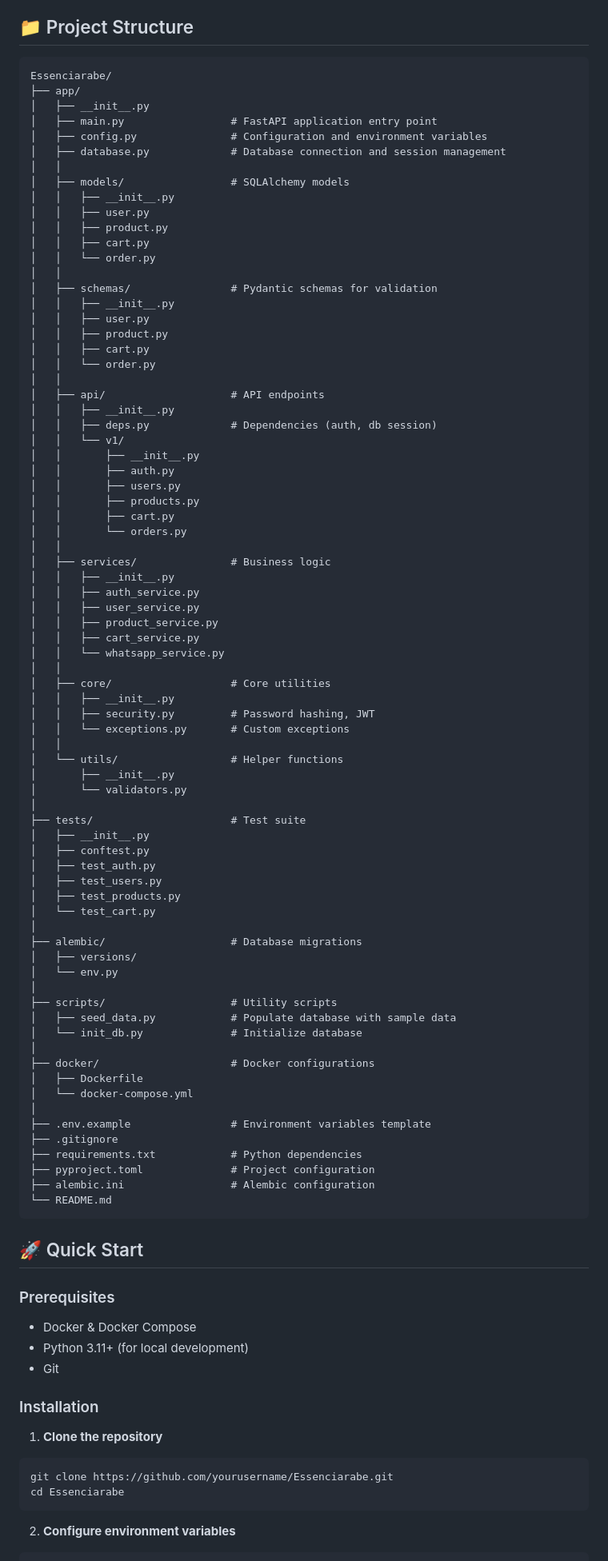
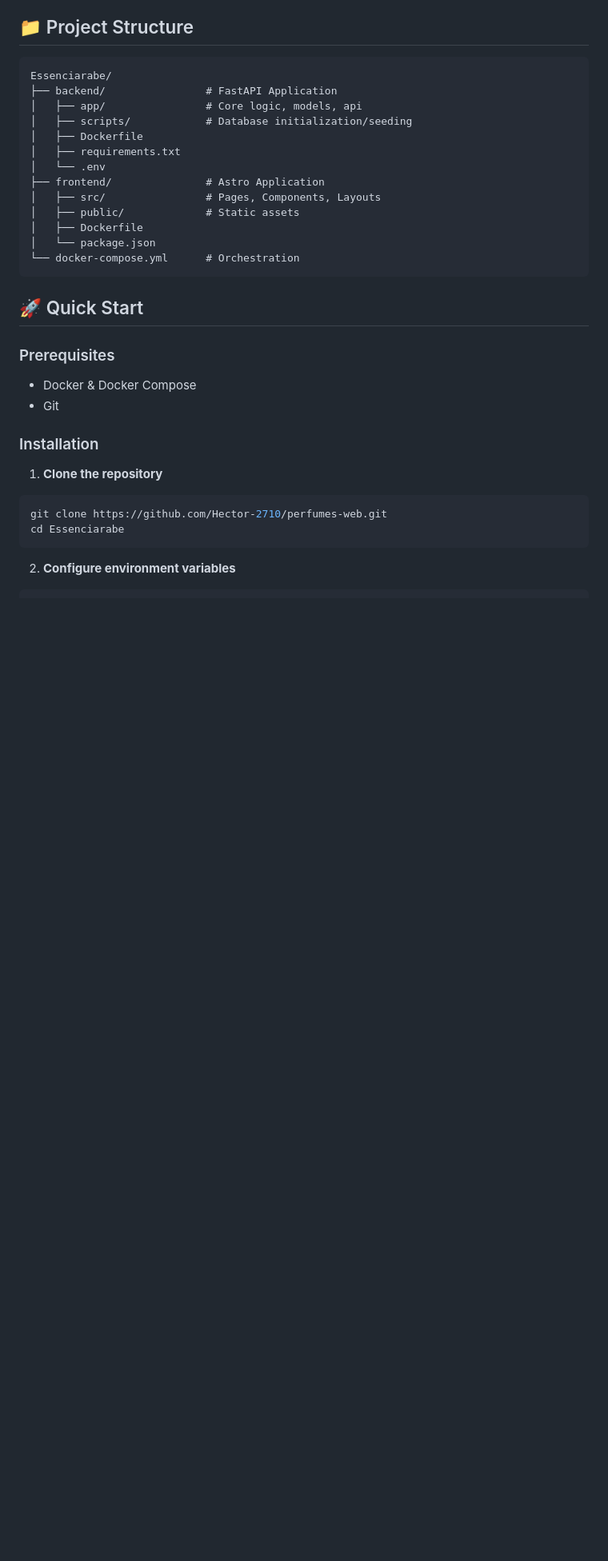
Before and after one commit to Hector-2710/perfumes-web, a Markdown page: README.md, the part around one of its changes. Shown at 80% size. Rendered like a GitHub page; blank space fills up the shorter version.

Commit message:
refactor: sync readme with proyect changes

````diff
--- a/README.md
+++ b/README.md
@@ -50,92 +48,29 @@ Essenciarabe is a full-featured e-commerce API designed for selling sealed perfu
 Essenciarabe/
-├── app/
-│   ├── __init__.py
-│   ├── main.py                 # FastAPI application entry point
-│   ├── config.py               # Configuration and environment variables
-│   ├── database.py             # Database connection and session management
-│   │
-│   ├── models/                 # SQLAlchemy models
-│   │   ├── __init__.py
-│   │   ├── user.py
-│   │   ├── product.py
-│   │   ├── cart.py
-│   │   └── order.py
-│   │
-│   ├── schemas/                # Pydantic schemas for validation
-│   │   ├── __init__.py
-│   │   ├── user.py
-│   │   ├── product.py
-│   │   ├── cart.py
-│   │   └── order.py
-│   │
-│   ├── api/                    # API endpoints
-│   │   ├── __init__.py
-│   │   ├── deps.py             # Dependencies (auth, db session)
-│   │   └── v1/
-│   │       ├── __init__.py
-│   │       ├── auth.py
-│   │       ├── users.py
-│   │       ├── products.py
-│   │       ├── cart.py
-│   │       └── orders.py
-│   │
-│   ├── services/               # Business logic
-│   │   ├── __init__.py
-│   │   ├── auth_service.py
-│   │   ├── user_service.py
-│   │   ├── product_service.py
-│   │   ├── cart_service.py
-│   │   └── whatsapp_service.py
-│   │
-│   ├── core/                   # Core utilities
-│   │   ├── __init__.py
-│   │   ├── security.py         # Password hashing, JWT
-│   │   └── exceptions.py       # Custom exceptions
-│   │
-│   └── utils/                  # Helper functions
-│       ├── __init__.py
-│       └── validators.py
-│
-├── tests/                      # Test suite
-│   ├── __init__.py
-│   ├── conftest.py
-│   ├── test_auth.py
-│   ├── test_users.py
-│   ├── test_products.py
-│   └── test_cart.py
-│
-├── alembic/                    # Database migrations
-│   ├── versions/
-│   └── env.py
-│
-├── scripts/                    # Utility scripts
-│   ├── seed_data.py            # Populate database with sample data
-│   └── init_db.py              # Initialize database
-│
-├── docker/                     # Docker configurations
+├── backend/                # FastAPI Application
+│   ├── app/                # Core logic, models, api
+│   ├── scripts/            # Database initialization/seeding
 │   ├── Dockerfile
-│   └── docker-compose.yml
-│
-├── .env.example                # Environment variables template
-├── .gitignore
-├── requirements.txt            # Python dependencies
-├── pyproject.toml              # Project configuration
-├── alembic.ini                 # Alembic configuration
-└── README.md
+│   ├── requirements.txt
+│   └── .env
+├── frontend/               # Astro Application
+│   ├── src/                # Pages, Components, Layouts
+│   ├── public/             # Static assets
+│   ├── Dockerfile
+│   └── package.json
+└── docker-compose.yml      # Orchestration
 ```
 
 ## 🚀 Quick Start
 
 ### Prerequisites
 - Docker & Docker Compose
-- Python 3.11+ (for local development)
 - Git
 
 ### Installation
 
 1. **Clone the repository**
 ```bash
-git clone https://github.com/yourusername/Essenciarabe.git
+git clone https://github.com/Hector-2710/perfumes-web.git
 cd Essenciarabe
 ```
 
````
Also changed, not shown: other parts of README.md (+42 -193 lines).
